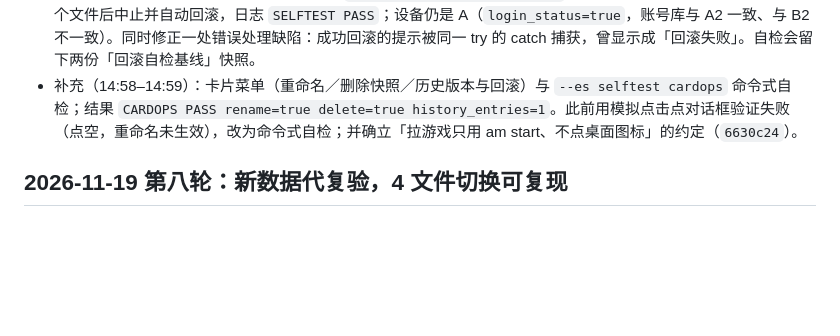
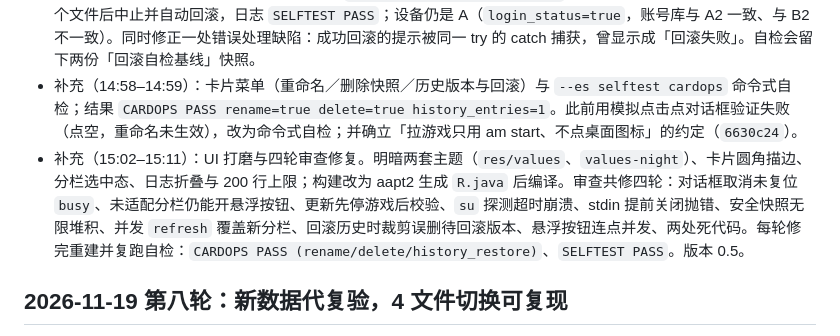
Before and after one commit to STC214/HoyoSwitch, a Markdown page: docs/PROGRESS.md, the part around the change. Rendered like a GitHub page; blank space fills up the shorter version.

```diff
--- a/docs/PROGRESS.md
+++ b/docs/PROGRESS.md
@@ -17,6 +17,7 @@
 - 补充（14:49–14:51）：快照加密与历史版本。payload 用 Android Keystore 的 AES-256-GCM 加密，存为 `.enc`（`HSN1` + IV + 密文），清单只存明文哈希；更新前把旧目录归档到 `.history/`，保留最近 3 份。已实测：新快照 10/10 且文件为 `.enc`、首字节 `HSN1`；更新成功并生成归档 `20261119-144942-1795071060220`。
 - 补充（14:53–14:54）：回滚自检通过。通过 `am start --ez selftest true` 注入写后校验失败，切换在写入第一个文件后中止并自动回滚，日志 `SELFTEST PASS`；设备仍是 A（`login_status=true`，账号库与 A2 一致、与 B2 不一致）。同时修正一处错误处理缺陷：成功回滚的提示被同一 try 的 catch 捕获，曾显示成「回滚失败」。自检会留下两份「回滚自检基线」快照。
 - 补充（14:58–14:59）：卡片菜单（重命名／删除快照／历史版本与回滚）与 `--es selftest cardops` 命令式自检；结果 `CARDOPS PASS rename=true delete=true history_entries=1`。此前用模拟点击点对话框验证失败（点空，重命名未生效），改为命令式自检；并确立「拉游戏只用 am start、不点桌面图标」的约定（`6630c24`）。
+- 补充（15:02–15:11）：UI 打磨与四轮审查修复。明暗两套主题（`res/values`、`values-night`）、卡片圆角描边、分栏选中态、日志折叠与 200 行上限；构建改为 aapt2 生成 `R.java` 后编译。审查共修四轮：对话框取消未复位 `busy`、未适配分栏仍能开悬浮按钮、更新先停游戏后校验、`su` 探测超时崩溃、stdin 提前关闭抛错、安全快照无限堆积、并发 `refresh` 覆盖新分栏、回滚历史时裁剪误删待回滚版本、悬浮按钮连点并发、两处死代码。每轮修完重建并复跑自检：`CARDOPS PASS (rename/delete/history_restore)`、`SELFTEST PASS`。版本 0.5。
 
 ## 2026-11-19 第八轮：新数据代复验，4 文件切换可复现
 
```
Also changed, not shown: README.md (+1 -1 lines), docs/app/账号切换App原型.md (+18 -3 lines), docs/app/prototype-dark.png (added), docs/app/prototype.png, 12 other files.
